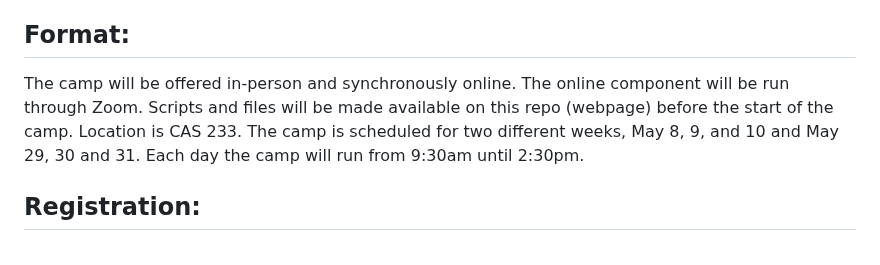
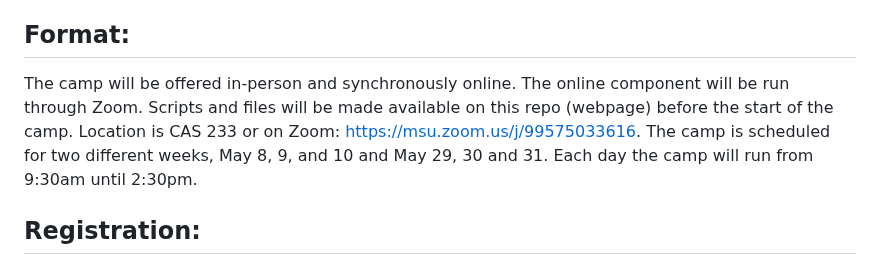
Before and after one commit to dhrice/casdatasummercamp, a Markdown page: README.md, the part around the change. GitHub-like rendering.

```diff
--- a/README.md
+++ b/README.md
@@ -17,7 +17,7 @@ The focus of the camp is on research, datasets, and language from the large umbr
 
 
 ## Format:
-The camp will be offered in-person and synchronously online. The online component will be run through Zoom. Scripts and files will be made available on this repo (webpage) before the start of the camp. Location is CAS 233. The camp is scheduled for two different weeks, May 8, 9, and 10 and May 29, 30 and 31. Each day the camp will run from 9:30am until 2:30pm.
+The camp will be offered in-person and synchronously online. The online component will be run through Zoom. Scripts and files will be made available on this repo (webpage) before the start of the camp. Location is CAS 233 or on Zoom: https://msu.zoom.us/j/99575033616. The camp is scheduled for two different weeks, May 8, 9, and 10 and May 29, 30 and 31. Each day the camp will run from 9:30am until 2:30pm.
 
 
 ## Registration:
```
